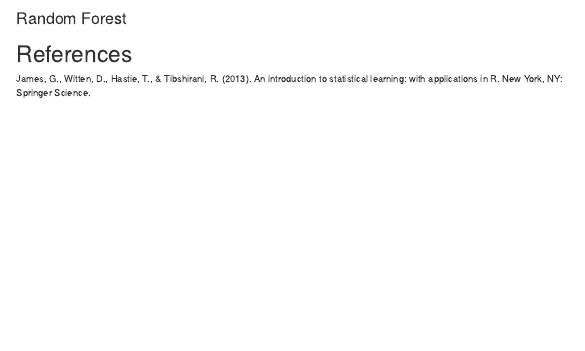
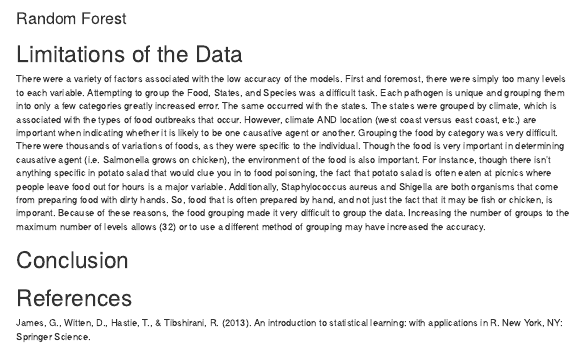
Before and after one commit to sk4cg/DiseaseOutbreaksCDC, an R Markdown document (DiseaseOutbreaks.Rmd): the page in a window 1100 px wide, from 17040 px down before the commit and from 17020 px down after it, so that both start at the same text. Rendered offline with R 4.5, knitr and Pandoc, with nearby package versions; folded parts are opened; some code elsewhere in the file could not run offline; menus at the side of the page are left out.

Commit message:
Completed

````diff
--- a/DiseaseOutbreaks.Rmd
+++ b/DiseaseOutbreaks.Rmd
@@ -841,7 +841,7 @@ dt_rout_prune <- prune(dt_rout, cp = dt_rout$cptable[2,"CP"])
 
 
 # plot the pruned tree
-fancyRpartPlot(dt_rout_prune)
+#fancyRpartPlot(dt_rout_prune)
 
 ```
 
@@ -867,6 +867,11 @@ fancyRpartPlot(dt_rout_prune)
 #unloadPkg(stringi)
 ```
 
+# Limitations of the Data
+There were a variety of factors associated with the low accuracy of the models. First and foremost, there were simply too many levels to each variable. Attempting to group the Food, States, and Species was a difficult task. Each pathogen is unique and grouping them into only a few categories greatly increased error. The same occurred with the states. The states were grouped by climate, which is associated with the types of food outbreaks that occur. However, climate AND location (west coast versus east coast, etc.) are important when indicating whether it is likely to be one causative agent or another. Grouping the food by category was very difficult. There were thousands of variations of foods, as they were specific to the individual. Though the food is very important in determining causative agent (i.e. Salmonella grows on chicken), the environment of the food is also important. For instance, though there isn't anything specific in potato salad that would clue you in to food poisoning, the fact that potato salad is often eaten at picnics where people leave food out for hours is a major variable. Additionally, Staphylococcus aureus and Shigella are both organisms that come from preparing food with dirty hands. So, food that is often prepared by hand, and not just the fact that it may be fish or chicken, is imporant. Because of these reasons, the food grouping made it very difficult to group the data. Increasing the number of groups to the maximum number of levels allows (32) or to use a different method of grouping may have increased the accuracy.
+
+# Conclusion
+
 # References
 
 James, G., Witten, D., Hastie, T., & Tibshirani, R. (2013). An introduction to statistical learning: with applications in R. New York, NY: Springer Science.
````
